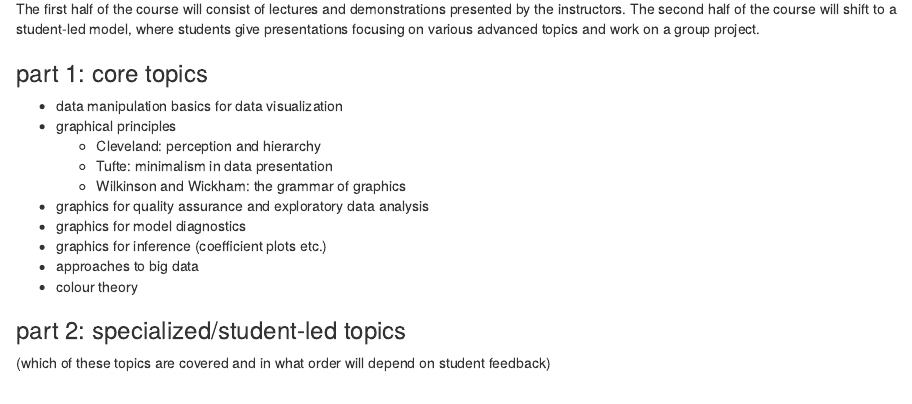
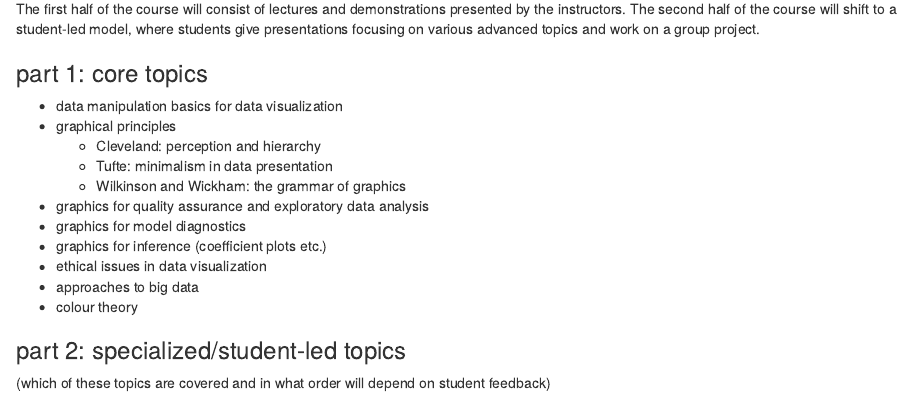
Before and after one commit to bbolker/stat744, an R Markdown document (admin/outline.Rmd): the page in a window 1100 px wide, from 720 px down. Rendered offline with R 4.5, knitr and Pandoc, with nearby package versions.

Commit message:
add ethics to outline

```diff
--- a/admin/outline.Rmd
+++ b/admin/outline.Rmd
@@ -47,6 +47,7 @@ various advanced topics and work on a group project.
 - graphics for quality assurance and exploratory data analysis
 - graphics for model diagnostics
 - graphics for inference (coefficient plots etc.)
+- ethical issues in data visualization
 - approaches to big data
 - colour theory
 
```
